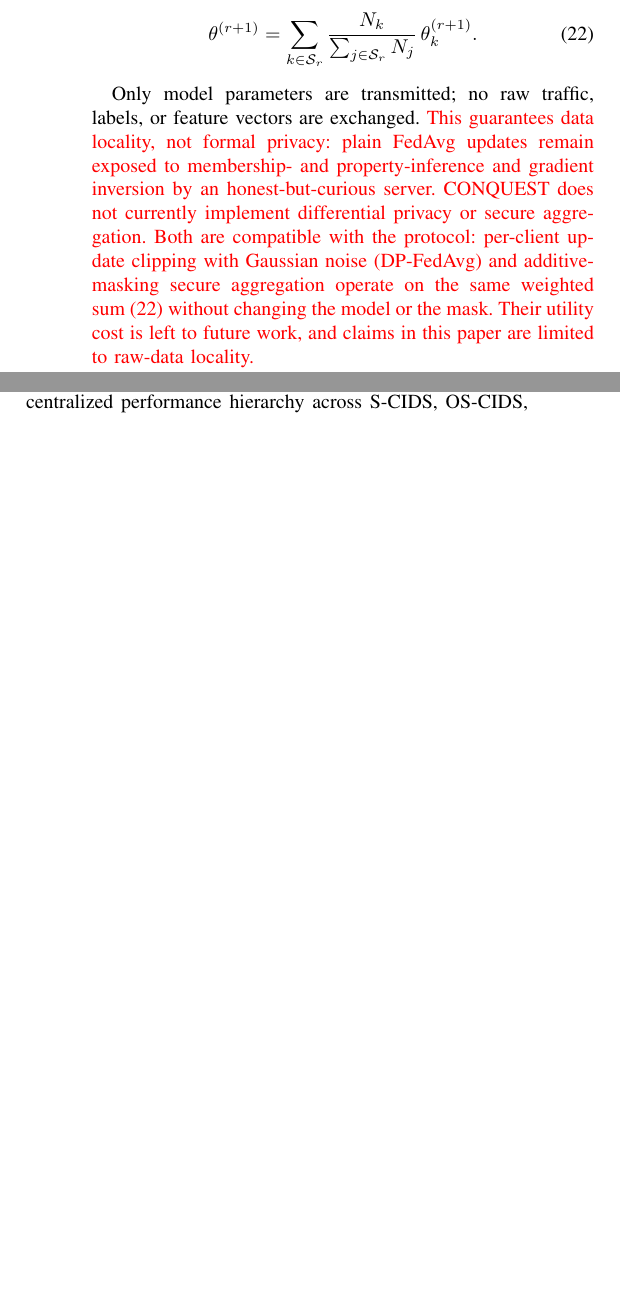
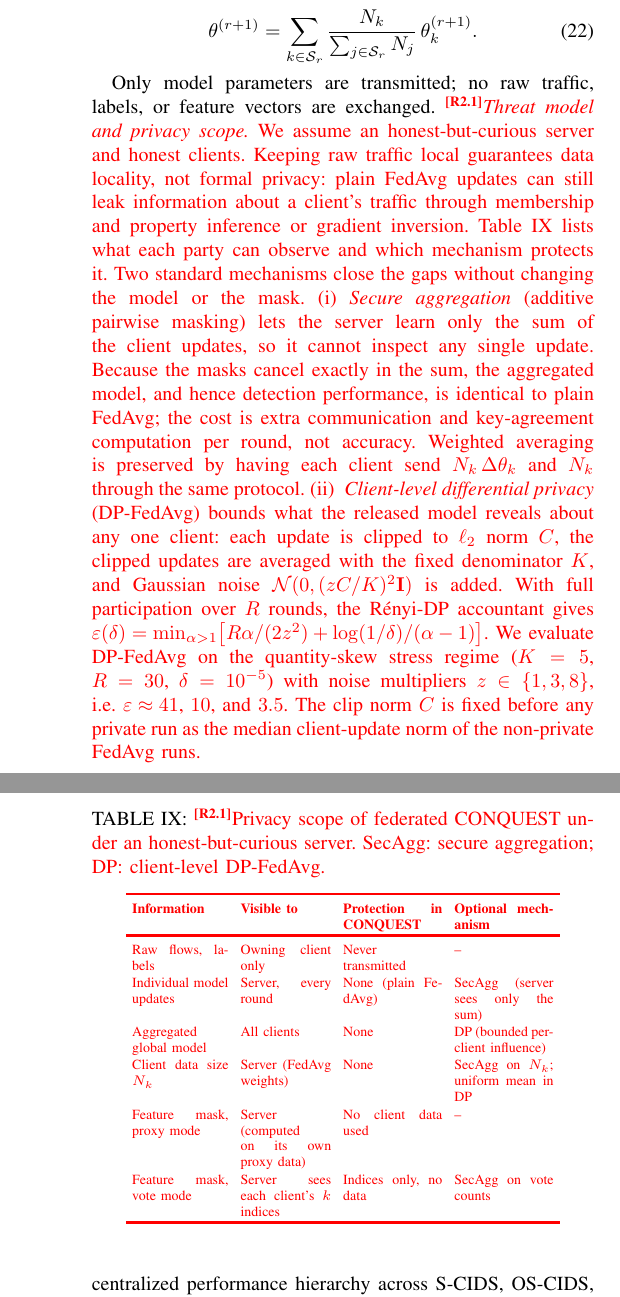
Before and after one commit to CHYMEE/conquest, a LaTeX paper (paper/revision.tex): two parts of the columns of page 12 of 21 before the commit and two parts of the columns of pages 12 and 13 of 22 after it, joined at a grey line, cut so that both start at the same text, the shorter picture padded with empty space. Compiled offline with pdfLaTeX; a missing font is replaced by an installed copy or a similar font; a LaTeX package or settings file that is missing is left out.

Commit message:
Revision: address Reviewer 2 Comment 1 (privacy mechanisms)
- Threat model (honest-but-curious server) and privacy-scope table:
  what each party observes and which mechanism protects it
- Secure aggregation argued exactly (no utility change); client-level
  DP-FedAvg defined with Renyi-DP accounting, evaluated at
  z in {1,3,8} (eps ~ 41/10/3.5); results pending (TODO R2.1-G)
- Remaining "data sovereignty" claims replaced by raw-data locality;
  [R2.1] tags on all privacy-wording edits

Co-Authored-By: Claude Opus 5.5 <noreply@anthropic.com>

```diff
--- a/paper/revision.tex
+++ b/paper/revision.tex
@@ -1415,17 +1415,60 @@ $\mathcal{D}_{\rm te}$ under $B{=}64$, $T{=}10$.}
 
 
 Only model parameters are transmitted; no raw traffic, labels,
-or feature vectors are exchanged. \textcolor{red}{This guarantees
-data locality, not formal privacy: plain FedAvg updates remain
-exposed to membership- and property-inference and gradient
-inversion by an honest-but-curious server. CONQUEST does not
-currently implement differential privacy or secure aggregation.
-Both are compatible with the protocol: per-client update clipping
-with Gaussian noise (DP-FedAvg) and additive-masking secure
-aggregation operate on the same weighted sum~\eqref{eq:fedavg}
-without changing the model or the mask. Their utility cost is left
-to future work, and claims in this paper are limited to raw-data
-locality.}
+or feature vectors are exchanged. \rev{R2.1}\textcolor{red}{\textit{Threat
+model and privacy scope.} We assume an honest-but-curious server
+and honest clients. Keeping raw traffic local guarantees data
+locality, not formal privacy: plain FedAvg updates can still leak
+information about a client's traffic through membership and
+property inference or gradient inversion.
+Table~\ref{tab:privacy_scope} lists what each party can observe
+and which mechanism protects it. Two standard mechanisms close the
+gaps without changing the model or the mask. (i)~\textit{Secure
+aggregation} (additive pairwise masking) lets the server learn
+only the sum of the client updates, so it cannot inspect any
+single update. Because the masks cancel exactly in the sum, the
+aggregated model, and hence detection performance, is identical
+to plain FedAvg; the cost is extra communication and
+key-agreement computation per round, not accuracy. Weighted
+averaging is preserved by having each client send
+$N_k\,\Delta\theta_k$ and $N_k$ through the same protocol. (ii)~
+\textit{Client-level differential privacy} (DP-FedAvg) bounds what
+the released model reveals about any one client: each update is
+clipped to $\ell_2$ norm $C$, the clipped updates are averaged with
+the fixed denominator $K$, and Gaussian noise
+$\mathcal{N}(0,(zC/K)^2\mathbf{I})$ is added. With full
+participation over $R$ rounds, the R\'enyi-DP accountant gives
+$\varepsilon(\delta)=\min_{\alpha>1}\bigl[R\alpha/(2z^2)+
+\log(1/\delta)/(\alpha-1)\bigr]$. We evaluate DP-FedAvg on the
+quantity-skew stress regime ($K=5$, $R=30$, $\delta=10^{-5}$) with
+noise multipliers $z\in\{1,3,8\}$, i.e.\ $\varepsilon\approx41$,
+$10$, and $3.5$. The clip norm $C$ is fixed before any private run
+as the median client-update norm of the non-private FedAvg runs.}
+% TODO(R2.1-G): add DP-FedAvg results (F1, AUC, min-F1 vs epsilon; 3 seeds) from block G and a sentence on the trade-off at K=5.
+
+\begin{table}[!t]
+\centering
+\scriptsize
+\caption{\rev{R2.1}\textcolor{red}{Privacy scope of federated CONQUEST
+under an honest-but-curious server. SecAgg: secure aggregation;
+DP: client-level DP-FedAvg.}}
+\label{tab:privacy_scope}
+\color{red}
+\setlength{\tabcolsep}{3pt}
+\renewcommand{\arraystretch}{1.08}
+\begin{tabular}{p{1.7cm} p{1.6cm} p{1.75cm} p{1.75cm}}
+\hline\toprule
+\textbf{Information} & \textbf{Visible to} & \textbf{Protection in CONQUEST} & \textbf{Optional mechanism} \\
+\hline\toprule
+Raw flows, labels & Owning client only & Never transmitted & -- \\
+Individual model updates & Server, every round & None (plain FedAvg) & SecAgg (server sees only the sum) \\
+Aggregated global model & All clients & None & DP (bounded per-client influence) \\
+Client data size $N_k$ & Server (FedAvg weights) & None & SecAgg on $N_k$; uniform mean in DP \\
+Feature mask, proxy mode & Server (computed on its own proxy data) & No client data used & -- \\
+Feature mask, vote mode & Server sees each client's $k$ indices & Indices only, no data & SecAgg on vote counts \\
+\hline\toprule
+\end{tabular}
+\end{table}
 
 \textcolor{red}{All federated experiments use one configuration:
 $R=30$ rounds, $E=2$ local epochs, full participation, and batch
```
Also changed, not shown: paper/revision.tex (19 more changed lines).
